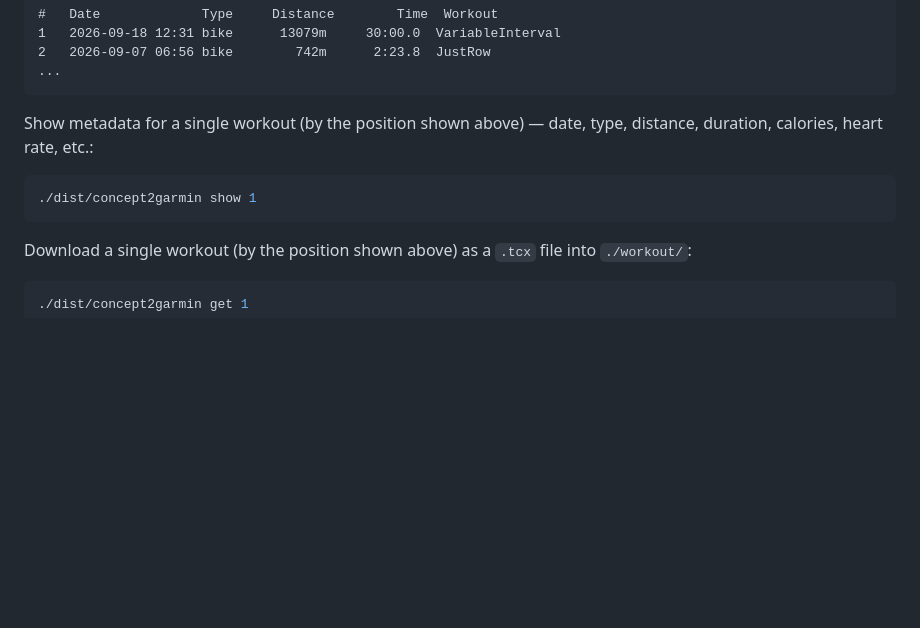
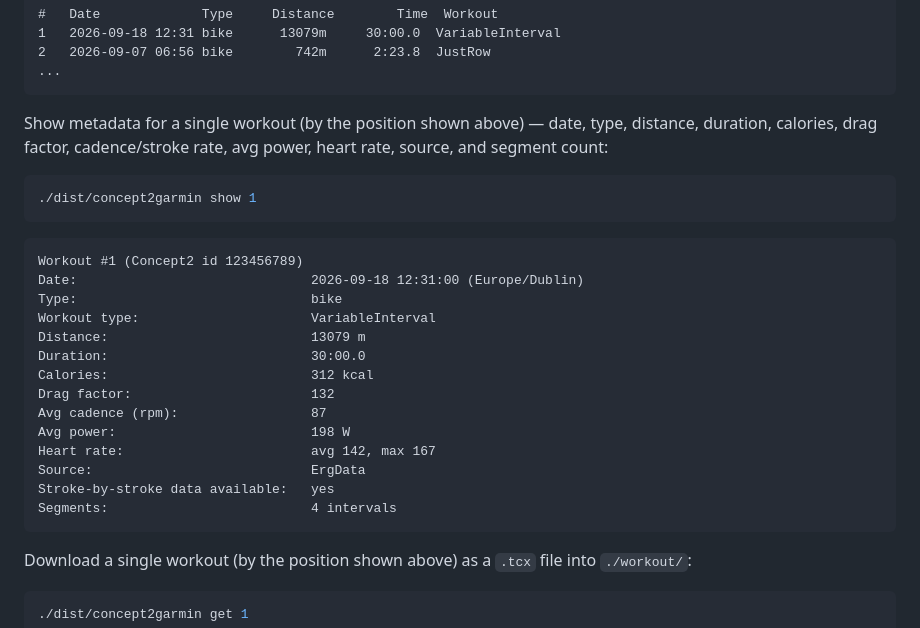
Before and after one commit to eoinaokane/concept2garmin, a Markdown page: README.md, the part around the change. Drawn GitHub-style; blank space fills up the shorter version.

Commit message:
docs: flesh out README show example with full output fields
The show command also prints drag factor, cadence/stroke rate, avg
power, source, and segment count, none of which the README mentioned.

Co-Authored-By: Claude Sonnet 5 <noreply@anthropic.com>
Claude-Session: https://claude.ai/code/session_015GqJvx8c3nGtbTEzTmGQaJ

````diff
--- a/README.md
+++ b/README.md
@@ -102,10 +102,28 @@ List your 10 most recent workouts, numbered 1 (most recent) upward:
 ```
 
 Show metadata for a single workout (by the position shown above) — date,
-type, distance, duration, calories, heart rate, etc.:
+type, distance, duration, calories, drag factor, cadence/stroke rate, avg
+power, heart rate, source, and segment count:
 
 ```bash
 ./dist/concept2garmin show 1
+```
+
+```
+Workout #1 (Concept2 id 123456789)
+Date:                              2026-09-18 12:31:00 (Europe/Dublin)
+Type:                              bike
+Workout type:                      VariableInterval
+Distance:                          13079 m
+Duration:                          30:00.0
+Calories:                          312 kcal
+Drag factor:                       132
+Avg cadence (rpm):                 87
+Avg power:                         198 W
+Heart rate:                        avg 142, max 167
+Source:                            ErgData
+Stroke-by-stroke data available:   yes
+Segments:                          4 intervals
 ```
 
 Download a single workout (by the position shown above) as a `.tcx` file
````
